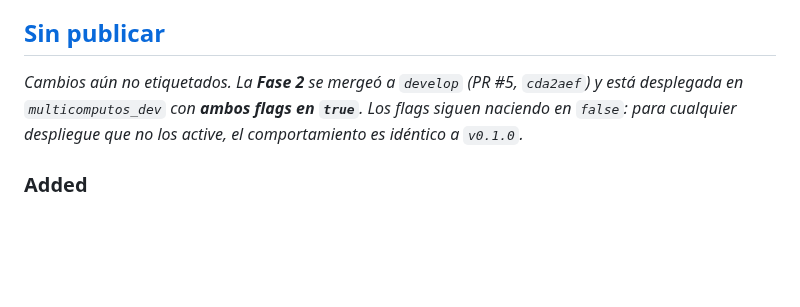
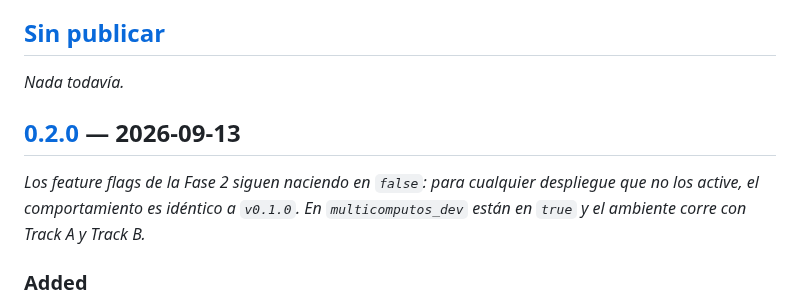
Before and after one commit to emgonzalez/tender-opportunity-tracker, a Markdown page: CHANGELOG.md, the part around one of its changes. Rendered like a GitHub page; blank space fills up the shorter version.

Commit message:
release: v0.2.0
Corta el bloque [Sin publicar] en `0.2.0`. Es un salto MENOR y no MAYOR porque
los dos feature flags de la Fase 2 siguen naciendo en `false`: un despliegue que
no los active se comporta igual que `v0.1.0`. Lo que cambió de verdad es la
entrega —CI, imagen versionada en GHCR, despliegue pull verificado, respaldos,
alertas multi-canal y el puerto 22 cerrado— más el ambiente AMALIA_DEV corriendo
con Track A y Track B.

Co-Authored-By: Claude Opus 5 <noreply@anthropic.com>

```diff
--- a/CHANGELOG.md
+++ b/CHANGELOG.md
@@ -9,10 +9,13 @@ compatibles, **PARCHE** = correcciones.
 
 ## [Sin publicar]
 
-_Cambios aún no etiquetados. La **Fase 2** se mergeó a `develop` (PR #5, `cda2aef`)
-y está desplegada en `multicomputos_dev` con **ambos flags en `true`**. Los flags
-siguen naciendo en `false`: para cualquier despliegue que no los active, el
-comportamiento es idéntico a `v0.1.0`._
+_Nada todavía._
+
+## [0.2.0] — 2026-09-13
+
+_Los feature flags de la Fase 2 siguen naciendo en `false`: para cualquier
+despliegue que no los active, el comportamiento es idéntico a `v0.1.0`. En
+`multicomputos_dev` están en `true` y el ambiente corre con Track A y Track B._
 
 ### Added
 
```
Also changed, not shown: other parts of CHANGELOG.md (+2 -1 lines).
